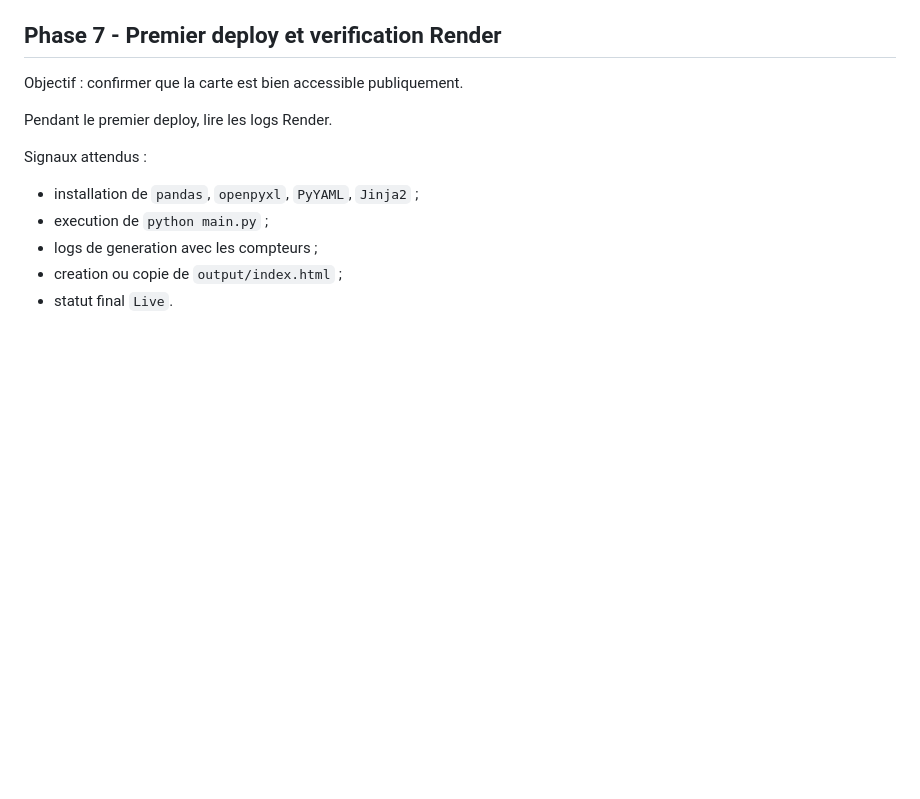
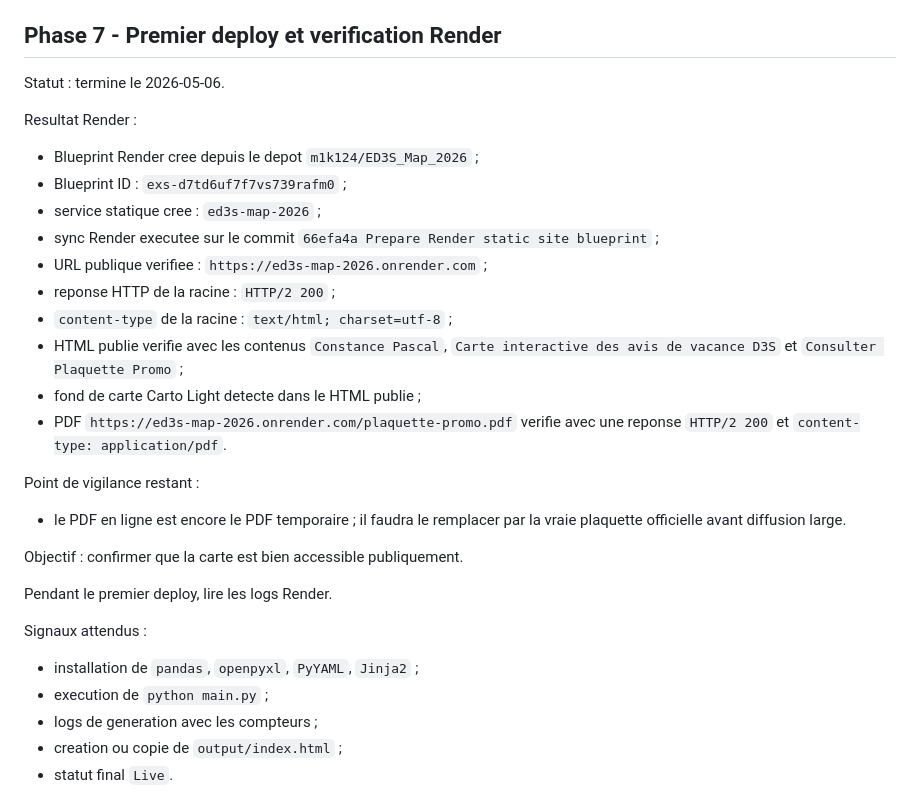
Before and after one commit to m1k124/ED3S_Map_2026, a Markdown page: DEPLOIEMENT_RENDER.md, the part around the change. Rendered like a GitHub page; blank space fills up the shorter version.

Commit message:
Document Render first deploy verification

```diff
--- a/DEPLOIEMENT_RENDER.md
+++ b/DEPLOIEMENT_RENDER.md
@@ -444,6 +444,25 @@ Notes :
 
 ## Phase 7 - Premier deploy et verification Render
 
+Statut : termine le 2026-05-06.
+
+Resultat Render :
+
+- Blueprint Render cree depuis le depot `m1k124/ED3S_Map_2026` ;
+- Blueprint ID : `exs-d7td6uf7f7vs739rafm0` ;
+- service statique cree : `ed3s-map-2026` ;
+- sync Render executee sur le commit `66efa4a Prepare Render static site blueprint` ;
+- URL publique verifiee : `https://ed3s-map-2026.onrender.com` ;
+- reponse HTTP de la racine : `HTTP/2 200` ;
+- `content-type` de la racine : `text/html; charset=utf-8` ;
+- HTML publie verifie avec les contenus `Constance Pascal`, `Carte interactive des avis de vacance D3S` et `Consulter Plaquette Promo` ;
+- fond de carte Carto Light detecte dans le HTML publie ;
+- PDF `https://ed3s-map-2026.onrender.com/plaquette-promo.pdf` verifie avec une reponse `HTTP/2 200` et `content-type: application/pdf`.
+
+Point de vigilance restant :
+
+- le PDF en ligne est encore le PDF temporaire ; il faudra le remplacer par la vraie plaquette officielle avant diffusion large.
+
 Objectif : confirmer que la carte est bien accessible publiquement.
 
 Pendant le premier deploy, lire les logs Render.
```
